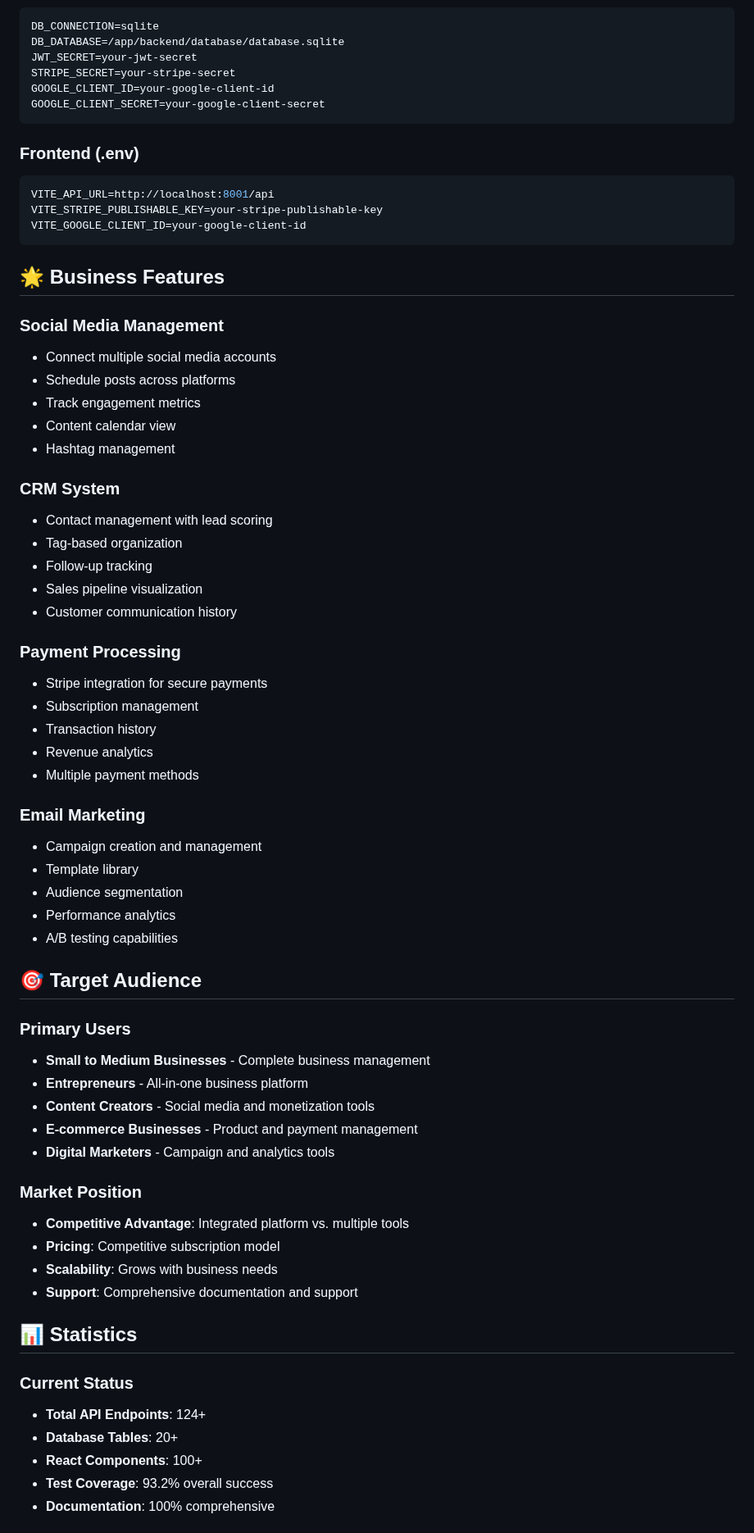
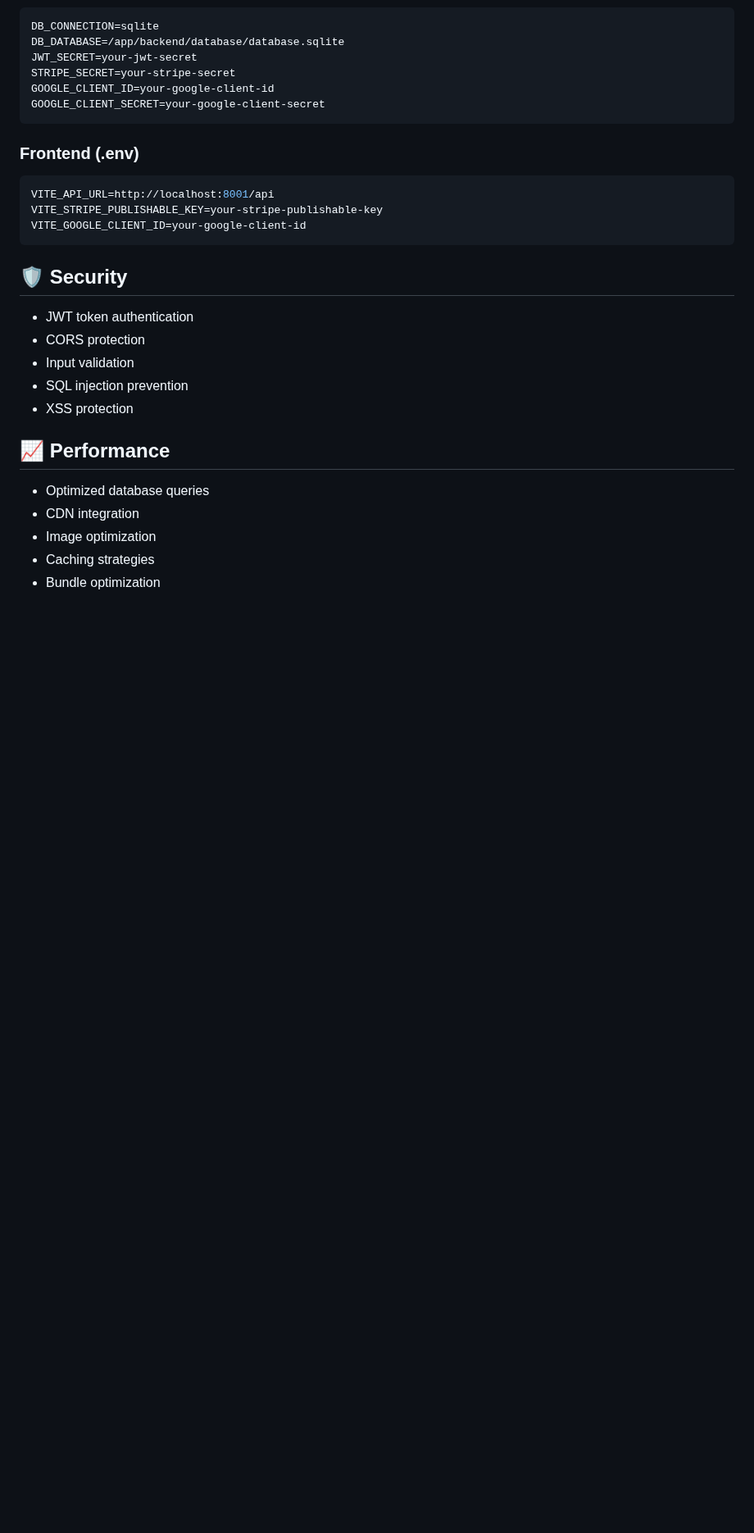
Before and after one commit to ins72/mewayz_dashboard, a Markdown page: README.md, the part around one of its changes. Shown at 82% size. Drawn GitHub-style; blank space fills up the shorter version.

````diff
--- a/README.md
+++ b/README.md
@@ -201,57 +201,19 @@ VITE_STRIPE_PUBLISHABLE_KEY=your-stripe-publishable-key
 VITE_GOOGLE_CLIENT_ID=your-google-client-id
 ```
 
-## 🌟 **Business Features**
+## 🛡️ Security
 
-### **Social Media Management**
-- Connect multiple social media accounts
-- Schedule posts across platforms
-- Track engagement metrics
-- Content calendar view
-- Hashtag management
+- JWT token authentication
+- CORS protection
+- Input validation
+- SQL injection prevention
+- XSS protection
 
-### **CRM System**
-- Contact management with lead scoring
-- Tag-based organization
-- Follow-up tracking
-- Sales pipeline visualization
-- Customer communication history
+## 📈 Performance
 
-### **Payment Processing**
-- Stripe integration for secure payments
-- Subscription management
-- Transaction history
-- Revenue analytics
-- Multiple payment methods
+- Optimized database queries
+- CDN integration
+- Image optimization
+- Caching strategies
+- Bundle optimization
 
-### **Email Marketing**
-- Campaign creation and management
-- Template library
-- Audience segmentation
-- Performance analytics
-- A/B testing capabilities
-
-## 🎯 **Target Audience**
-
-### **Primary Users**
-- **Small to Medium Businesses** - Complete business management
-- **Entrepreneurs** - All-in-one business platform
-- **Content Creators** - Social media and monetization tools
-- **E-commerce Businesses** - Product and payment management
-- **Digital Marketers** - Campaign and analytics tools
-
-### **Market Position**
-- **Competitive Advantage**: Integrated platform vs. multiple tools
-- **Pricing**: Competitive subscription model
-- **Scalability**: Grows with business needs
-- **Support**: Comprehensive documentation and support
-
-## 📊 **Statistics**
-
-### **Current Status**
-- **Total API Endpoints**: 124+
-- **Database Tables**: 20+
-- **React Components**: 100+
-- **Test Coverage**: 93.2% overall success
-- **Documentation**: 100% comprehensive
-
````
Also changed, not shown: other parts of README.md (+44 -44 lines).
